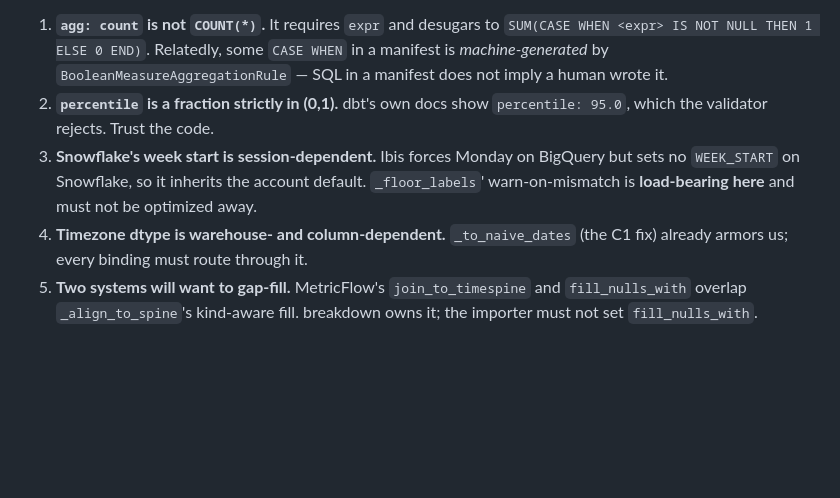
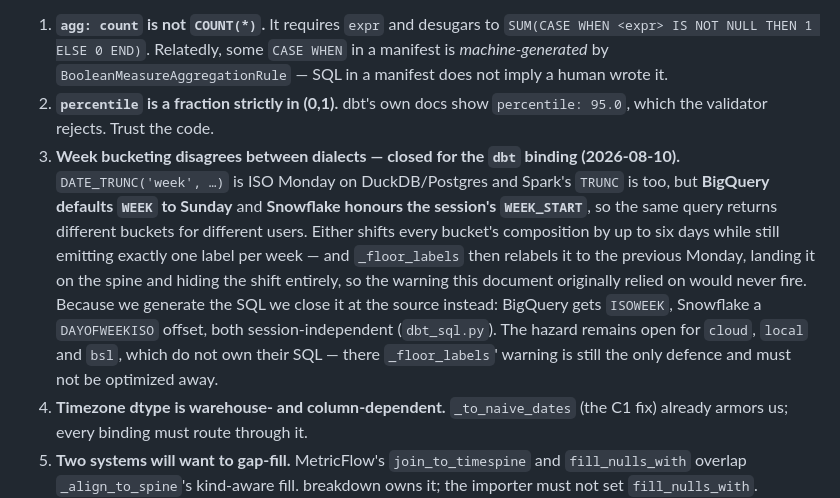
Before and after one commit to PolycultureResearch/breakdown, a Markdown page: knowledge/semantic_layer_connectivity_design.md, the part around the change. Rendered like a GitHub page; blank space fills up the shorter version.

Commit message:
docs(knowledge): owning the SQL closes the week-boundary hazard
Hazard 3 said Snowflake's session-dependent week start made _floor_labels'
warning load-bearing. Building the generator showed the warning could never
have fired: a Sunday-start bucket still emits exactly one label per week, and
flooring relabels it to the previous Monday, landing it on the spine with its
contents shifted by a day and nothing to detect it. BigQuery has the same
problem by default.

Generating the SQL ourselves means fixing it at the source rather than warning
about it — ISOWEEK on BigQuery, a DAYOFWEEKISO offset on Snowflake. Recorded as
closed for the dbt binding and still open for the providers that do not own
their SQL.

Co-Authored-By: Claude Opus 5 (1M context) <noreply@anthropic.com>
Claude-Session: https://claude.ai/code/session_01NLrYHRWFfNgqP38888xQGG

```diff
--- a/knowledge/semantic_layer_connectivity_design.md
+++ b/knowledge/semantic_layer_connectivity_design.md
@@ -419,10 +419,20 @@ wrong number* rather than an error — the Horizon 0 failure class.
    wrote it.
 2. **`percentile` is a fraction strictly in (0,1).** dbt's own docs show
    `percentile: 95.0`, which the validator rejects. Trust the code.
-3. **Snowflake's week start is session-dependent.** Ibis forces Monday on
-   BigQuery but sets no `WEEK_START` on Snowflake, so it inherits the account
-   default. `_floor_labels`' warn-on-mismatch is **load-bearing here** and must
-   not be optimized away.
+3. **Week bucketing disagrees between dialects — closed for the `dbt` binding
+   (2026-08-10).** `DATE_TRUNC('week', …)` is ISO Monday on DuckDB/Postgres and
+   Spark's `TRUNC` is too, but **BigQuery defaults `WEEK` to Sunday** and
+   **Snowflake honours the session's `WEEK_START`**, so the same query returns
+   different buckets for different users. Either shifts every bucket's
+   composition by up to six days while still emitting exactly one label per
+   week — and `_floor_labels` then relabels it to the previous Monday, landing
+   it on the spine and hiding the shift entirely, so the warning this document
+   originally relied on would never fire. Because we generate the SQL we close
+   it at the source instead: BigQuery gets `ISOWEEK`, Snowflake a
+   `DAYOFWEEKISO` offset, both session-independent (`dbt_sql.py`). The hazard
+   remains open for `cloud`, `local` and `bsl`, which do not own their SQL —
+   there `_floor_labels`' warning is still the only defence and must not be
+   optimized away.
 4. **Timezone dtype is warehouse- and column-dependent.** `_to_naive_dates` (the
    C1 fix) already armors us; every binding must route through it.
 5. **Two systems will want to gap-fill.** MetricFlow's `join_to_timespine` and
```
